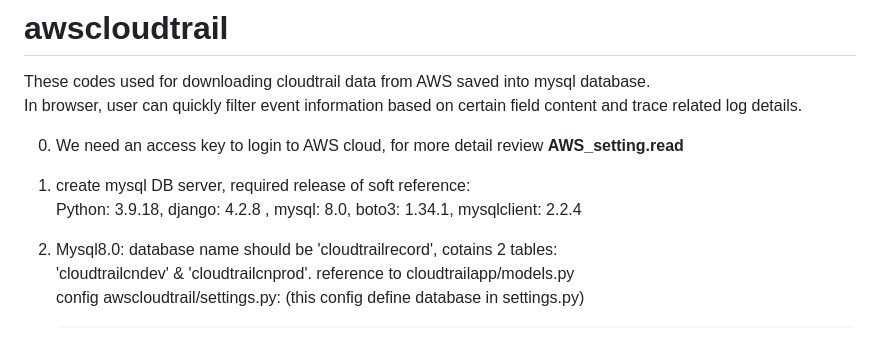
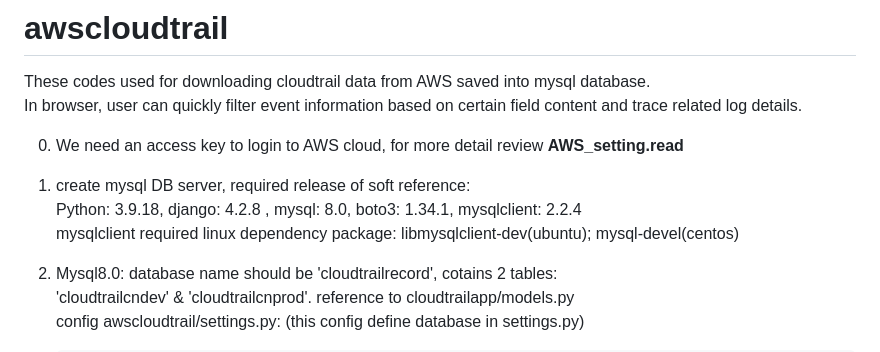
Before and after one commit to 008oox/awscloudtrail, a Markdown page: README.md, the part around the change. GitHub-like rendering.

```diff
--- a/README.md
+++ b/README.md
@@ -5,7 +5,8 @@ In browser, user can quickly filter event information based on certain field con
 0. We need an access key to login to AWS cloud, for more detail review **AWS_setting.read**
 
 1. create mysql DB server, required release of soft reference: <br>
-    Python: 3.9.18, django: 4.2.8 , mysql: 8.0, boto3: 1.34.1, mysqlclient: 2.2.4
+    Python: 3.9.18, django: 4.2.8 , mysql: 8.0, boto3: 1.34.1, mysqlclient: 2.2.4 <br>
+    mysqlclient required linux dependency package: libmysqlclient-dev(ubuntu); mysql-devel(centos)
 
 2. Mysql8.0: database name should be 'cloudtrailrecord', cotains 2 tables: <br>
     'cloudtrailcndev' & 'cloudtrailcnprod'. reference to cloudtrailapp/models.py<br>
```
